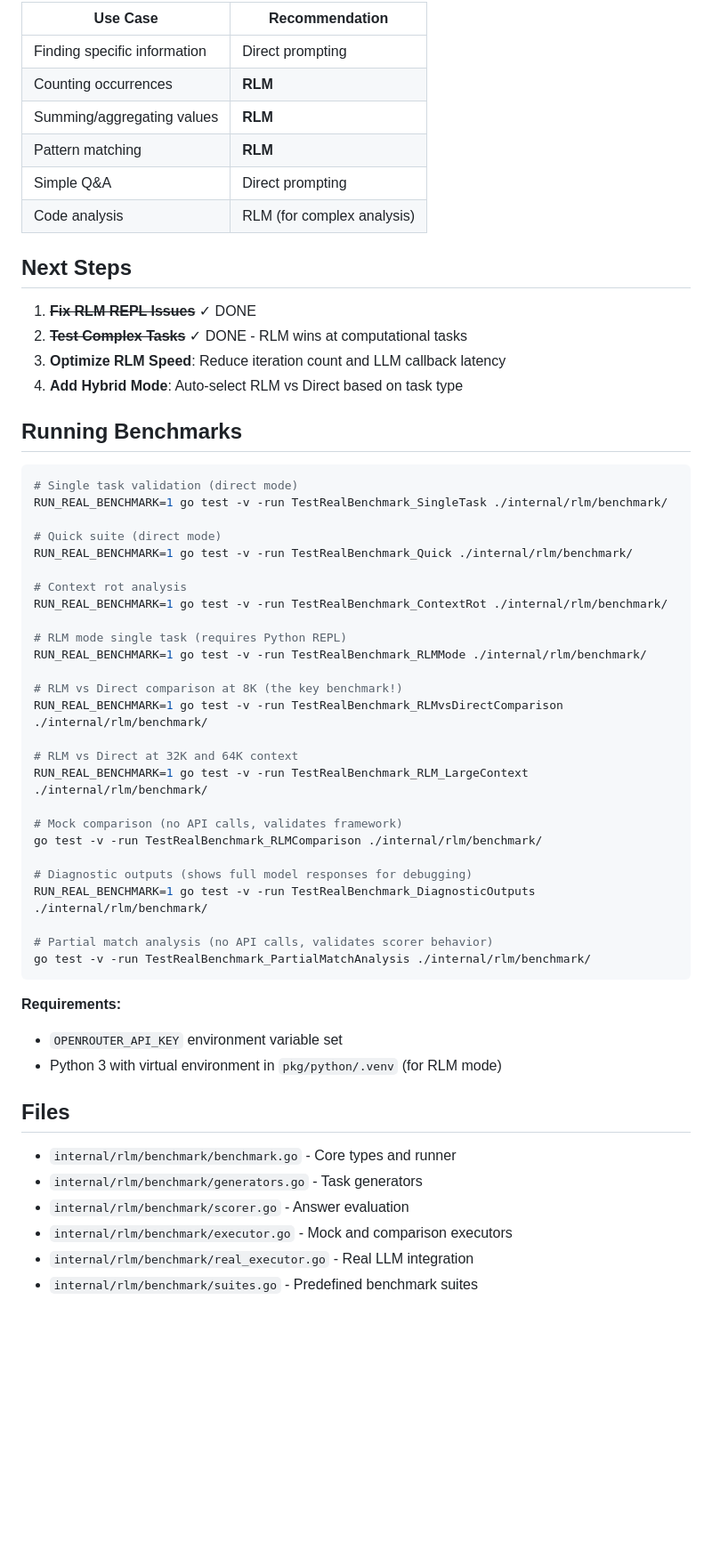
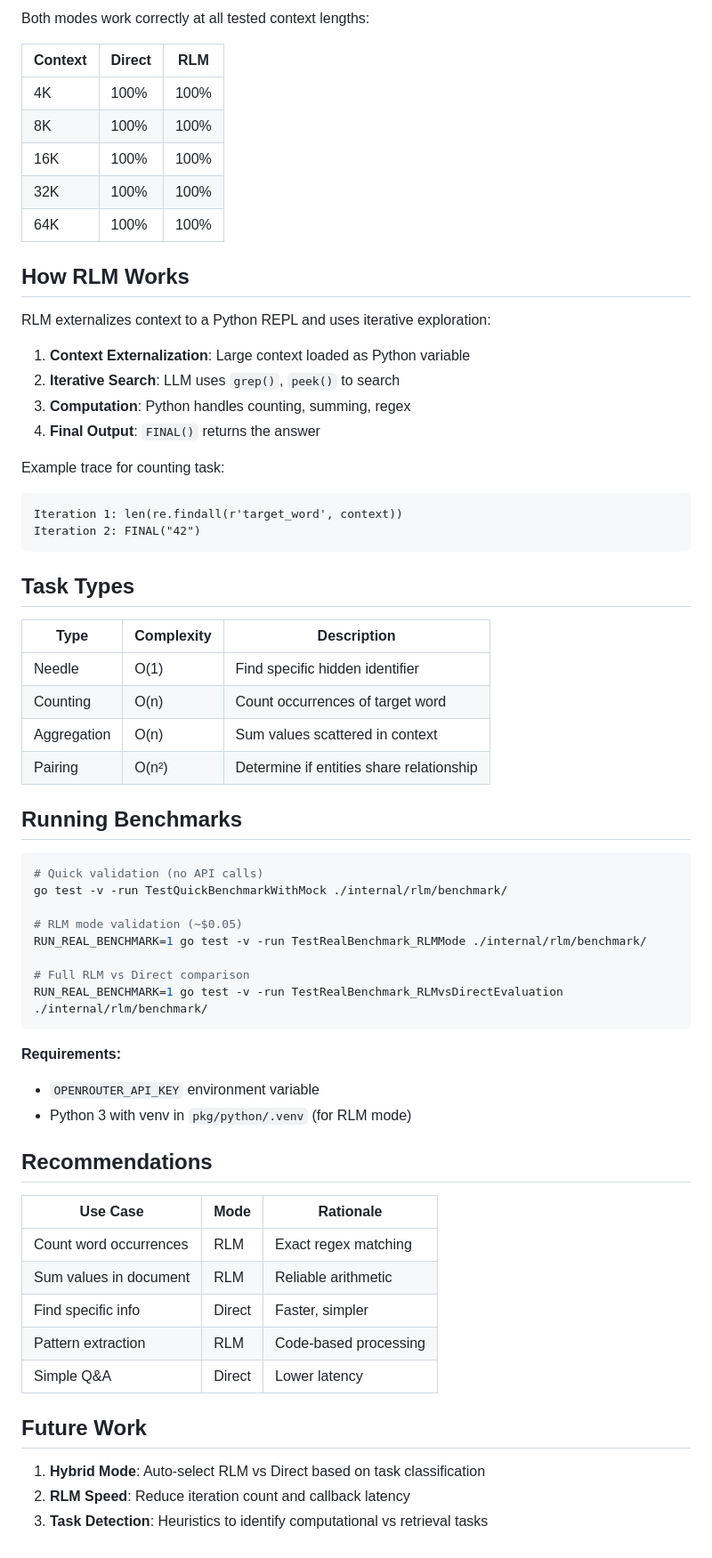
Before and after one commit to rand/recurse, a Markdown page: docs/benchmark-results.md, the part around one of its changes. Shown at 89% size. Rendered like a GitHub page; blank space fills up the shorter version.

````diff
--- a/docs/benchmark-results.md
+++ b/docs/benchmark-results.md
@@ -191,60 +63,67 @@ Comprehensive evaluation reveals **RLM excels at computational tasks while Direc
 
-| Use Case | Recommendation |
-|----------|----------------|
-| Finding specific information | Direct prompting |
-| Counting occurrences | **RLM** |
-| Summing/aggregating values | **RLM** |
-| Pattern matching | **RLM** |
-| Simple Q&A | Direct prompting |
-| Code analysis | RLM (for complex analysis) |
+Both modes work correctly at all tested context lengths:
 
-## Next Steps
+| Context | Direct | RLM |
+|---------|--------|-----|
+| 4K | 100% | 100% |
+| 8K | 100% | 100% |
+| 16K | 100% | 100% |
+| 32K | 100% | 100% |
+| 64K | 100% | 100% |
 
-1. ~~**Fix RLM REPL Issues**~~ ✓ DONE
-2. ~~**Test Complex Tasks**~~ ✓ DONE - RLM wins at computational tasks
-3. **Optimize RLM Speed**: Reduce iteration count and LLM callback latency
-4. **Add Hybrid Mode**: Auto-select RLM vs Direct based on task type
+## How RLM Works
+
+RLM externalizes context to a Python REPL and uses iterative exploration:
+
+1. **Context Externalization**: Large context loaded as Python variable
+2. **Iterative Search**: LLM uses `grep()`, `peek()` to search
+3. **Computation**: Python handles counting, summing, regex
+4. **Final Output**: `FINAL()` returns the answer
+
+Example trace for counting task:
+```
+Iteration 1: len(re.findall(r'target_word', context))
+Iteration 2: FINAL("42")
+```
+
+## Task Types
+
+| Type | Complexity | Description |
+|------|------------|-------------|
+| Needle | O(1) | Find specific hidden identifier |
+| Counting | O(n) | Count occurrences of target word |
+| Aggregation | O(n) | Sum values scattered in context |
+| Pairing | O(n²) | Determine if entities share relationship |
 
 ## Running Benchmarks
 
 ```bash
-# Single task validation (direct mode)
-RUN_REAL_BENCHMARK=1 go test -v -run TestRealBenchmark_SingleTask ./internal/rlm/benchmark/
+# Quick validation (no API calls)
+go test -v -run TestQuickBenchmarkWithMock ./internal/rlm/benchmark/
 
-# Quick suite (direct mode)
-RUN_REAL_BENCHMARK=1 go test -v -run TestRealBenchmark_Quick ./internal/rlm/benchmark/
-
-# Context rot analysis
-RUN_REAL_BENCHMARK=1 go test -v -run TestRealBenchmark_ContextRot ./internal/rlm/benchmark/
-
-# RLM mode single task (requires Python REPL)
+# RLM mode validation (~$0.05)
 RUN_REAL_BENCHMARK=1 go test -v -run TestRealBenchmark_RLMMode ./internal/rlm/benchmark/
 
-# RLM vs Direct comparison at 8K (the key benchmark!)
-RUN_REAL_BENCHMARK=1 go test -v -run TestRealBenchmark_RLMvsDirectComparison ./internal/rlm/benchmark/
-
-# RLM vs Direct at 32K and 64K context
-RUN_REAL_BENCHMARK=1 go test -v -run TestRealBenchmark_RLM_LargeContext ./internal/rlm/benchmark/
-
-# Mock comparison (no API calls, validates framework)
-go test -v -run TestRealBenchmark_RLMComparison ./internal/rlm/benchmark/
-
-# Diagnostic outputs (shows full model responses for debugging)
-RUN_REAL_BENCHMARK=1 go test -v -run TestRealBenchmark_DiagnosticOutputs ./internal/rlm/benchmark/
-
-# Partial match analysis (no API calls, validates scorer behavior)
-go test -v -run TestRealBenchmark_PartialMatchAnalysis ./internal/rlm/benchmark/
+# Full RLM vs Direct comparison
+RUN_REAL_BENCHMARK=1 go test -v -run TestRealBenchmark_RLMvsDirectEvaluation ./internal/rlm/benchmark/
 ```
 
 **Requirements:**
-- `OPENROUTER_API_KEY` environment variable set
-- Python 3 with virtual environment in `pkg/python/.venv` (for RLM mode)
+- `OPENROUTER_API_KEY` environment variable
+- Python 3 with venv in `pkg/python/.venv` (for RLM mode)
 
-## Files
+## Recommendations
 
-- `internal/rlm/benchmark/benchmark.go` - Core types and runner
-- `internal/rlm/benchmark/generators.go` - Task generators
-- `internal/rlm/benchmark/scorer.go` - Answer evaluation
-- `internal/rlm/benchmark/executor.go` - Mock and comparison executors
-- `internal/rlm/benchmark/real_executor.go` - Real LLM integration
-- `internal/rlm/benchmark/suites.go` - Predefined benchmark suites
+| Use Case | Mode | Rationale |
+|----------|------|-----------|
+| Count word occurrences | RLM | Exact regex matching |
+| Sum values in document | RLM | Reliable arithmetic |
+| Find specific info | Direct | Faster, simpler |
+| Pattern extraction | RLM | Code-based processing |
+| Simple Q&A | Direct | Lower latency |
+
+## Future Work
+
+1. **Hybrid Mode**: Auto-select RLM vs Direct based on task classification
+2. **RLM Speed**: Reduce iteration count and callback latency
+3. **Task Detection**: Heuristics to identify computational vs retrieval tasks
````
Also changed, not shown: other parts of docs/benchmark-results.md (+36 -164 lines).
